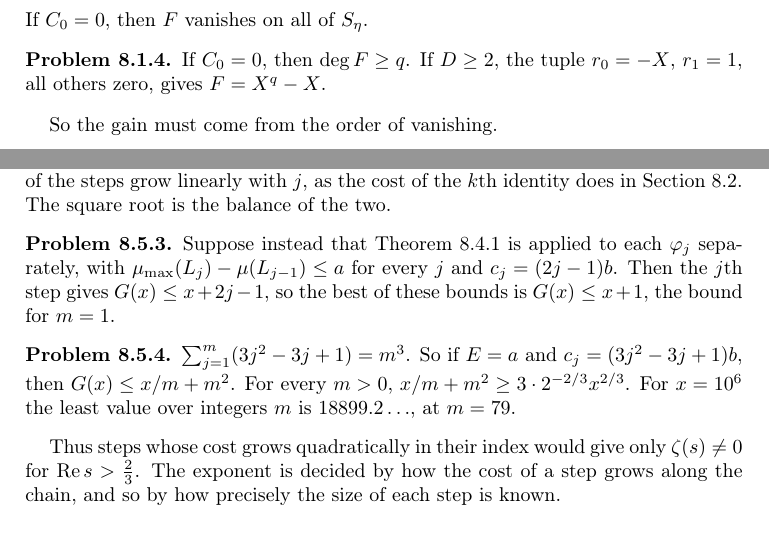
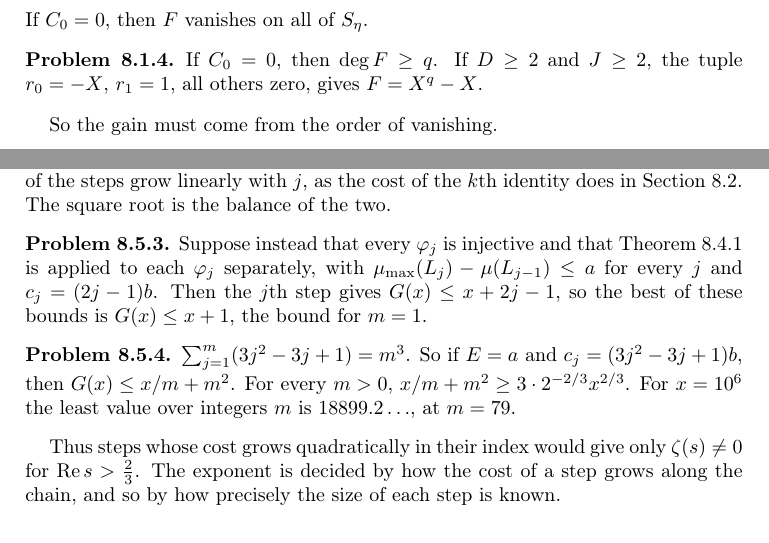
Before and after one commit to ultronozm/grh-workbook, a LaTeX paper (20261125T003000--the-chain-and-the-square-root__workbook.tex): two parts of pages 2 and 5 of 7, joined at a grey line, cut so that both start at the same text. Compiled offline with pdfLaTeX.

Commit message:
chain-and-the-square-root: pr:order-one needs J >= 2; pr:every-step assumes each step injective; 0 < theta < 1 as in the cited theorem

```diff
--- a/20261125T003000--the-chain-and-the-square-root__workbook.tex
+++ b/20261125T003000--the-chain-and-the-square-root__workbook.tex
@@ -83,7 +83,7 @@ For \(x \in S_\eta\) we have \(x^{jq} = x^j\) and \(f(x)^c = \eta\), so \(F(x) =
 If \(C_0 = 0\), then \(F\) vanishes on all of \(S_\eta\).
 
 \begin{problem}\label{pr:order-one}
-If \(C_0 = 0\), then \(\deg F \ge q\).  If \(D \ge 2\), the tuple \(r_0 = -X\), \(r_1 = 1\), all others zero, gives \(F = X^q - X\).
+If \(C_0 = 0\), then \(\deg F \ge q\).  If \(D \ge 2\) and \(J \ge 2\), the tuple \(r_0 = -X\), \(r_1 = 1\), all others zero, gives \(F = X^q - X\).
 \end{problem}
 
 So the gain must come from the order of vanishing.
@@ -254,7 +254,7 @@ If \(E = a\) and \(c_j = (2j - 1)b\), then \(G(x) \le x/m + m\).  With \(m = \lc
 The cost at the ends, \(a = xb\), is divided by \(m\) because it is paid once.  The costs of the steps grow linearly with \(j\), as the cost of the \(k\)th identity does in Section~\ref{sec:order}.  The square root is the balance of the two.
 
 \begin{problem}\label{pr:every-step}
-Suppose instead that Theorem~\ref{thm:bost} is applied to each \(\varphi_j\) separately, with \(\mumax(L_j) - \mu(L_{j-1}) \le a\) for every \(j\) and \(c_j = (2j-1)b\).  Then the \(j\)th step gives \(G(x) \le x + 2j - 1\), so the best of these bounds is \(G(x) \le x + 1\), the bound for \(m = 1\).
+Suppose instead that every \(\varphi_j\) is injective and that Theorem~\ref{thm:bost} is applied to each \(\varphi_j\) separately, with \(\mumax(L_j) - \mu(L_{j-1}) \le a\) for every \(j\) and \(c_j = (2j-1)b\).  Then the \(j\)th step gives \(G(x) \le x + 2j - 1\), so the best of these bounds is \(G(x) \le x + 1\), the bound for \(m = 1\).
 \end{problem}
 
 \begin{problem}\label{pr:two-thirds}
```
Also changed, not shown: 20261125T003000--the-chain-and-the-square-root__workbook.tex (2 more changed lines).
